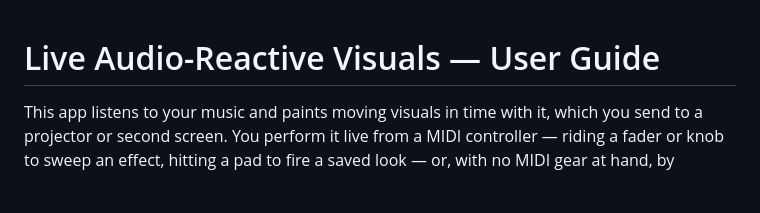
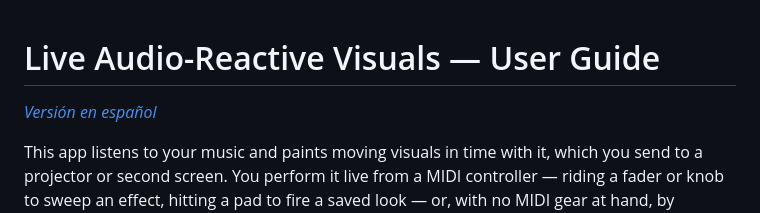
Before and after one commit to luispsalas/live-visuals, a Markdown page: USER-GUIDE.md, the part around the change. Rendered like a GitHub page; blank space fills up the shorter version.

```diff
--- a/USER-GUIDE.md
+++ b/USER-GUIDE.md
@@ -1,4 +1,6 @@
 # Live Audio-Reactive Visuals — User Guide
+
+*[Versión en español](USER-GUIDE.es.md)*
 
 This app listens to your music and paints moving visuals in time with it, which you
 send to a projector or second screen. You perform it live from a MIDI controller —
```
Also changed, not shown: README.md (+1 -1 lines), USER-GUIDE.es.md (added, +273 -0 lines).
